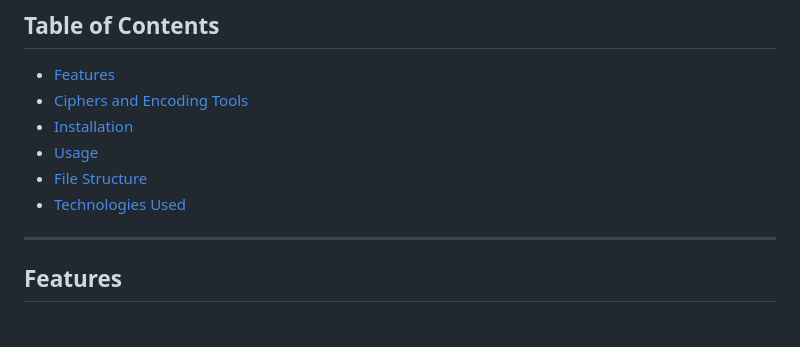
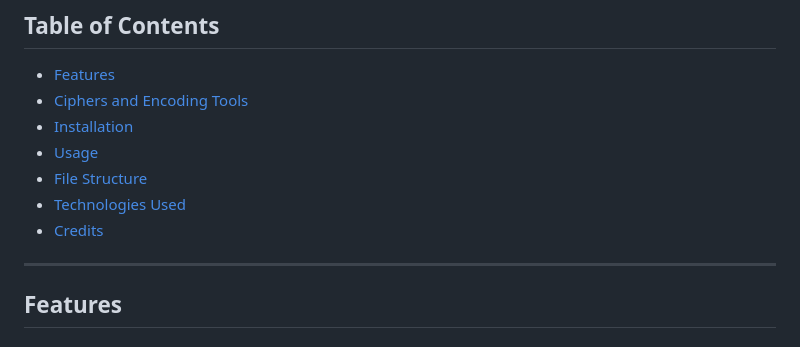
Before and after one commit to lizaloraine/CodeCrypt, a Markdown page: README.md, the part around the change printed below. Rendered like a GitHub page.

```diff
--- a/README.md
+++ b/README.md
@@ -11,6 +11,7 @@ CodeCrypt is a web application that provides secure encryption and decryption of
 - [Usage](#usage)
 - [File Structure](#file-structure)
 - [Technologies Used](#technologies-used)
+- [Credits](#credits)
 
 ---
 
```
Also changed, not shown: other parts of README.md (+4 -4 lines).
